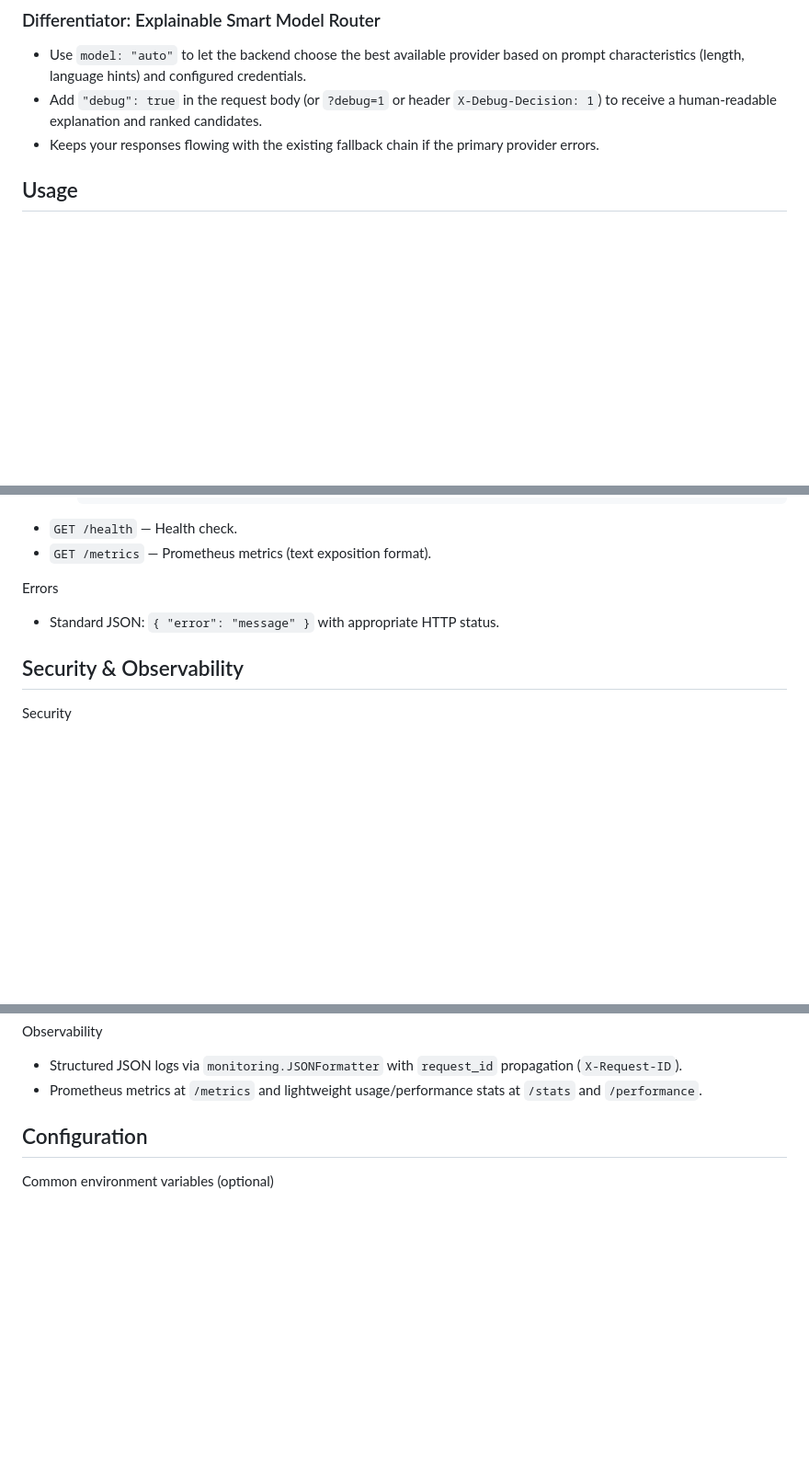
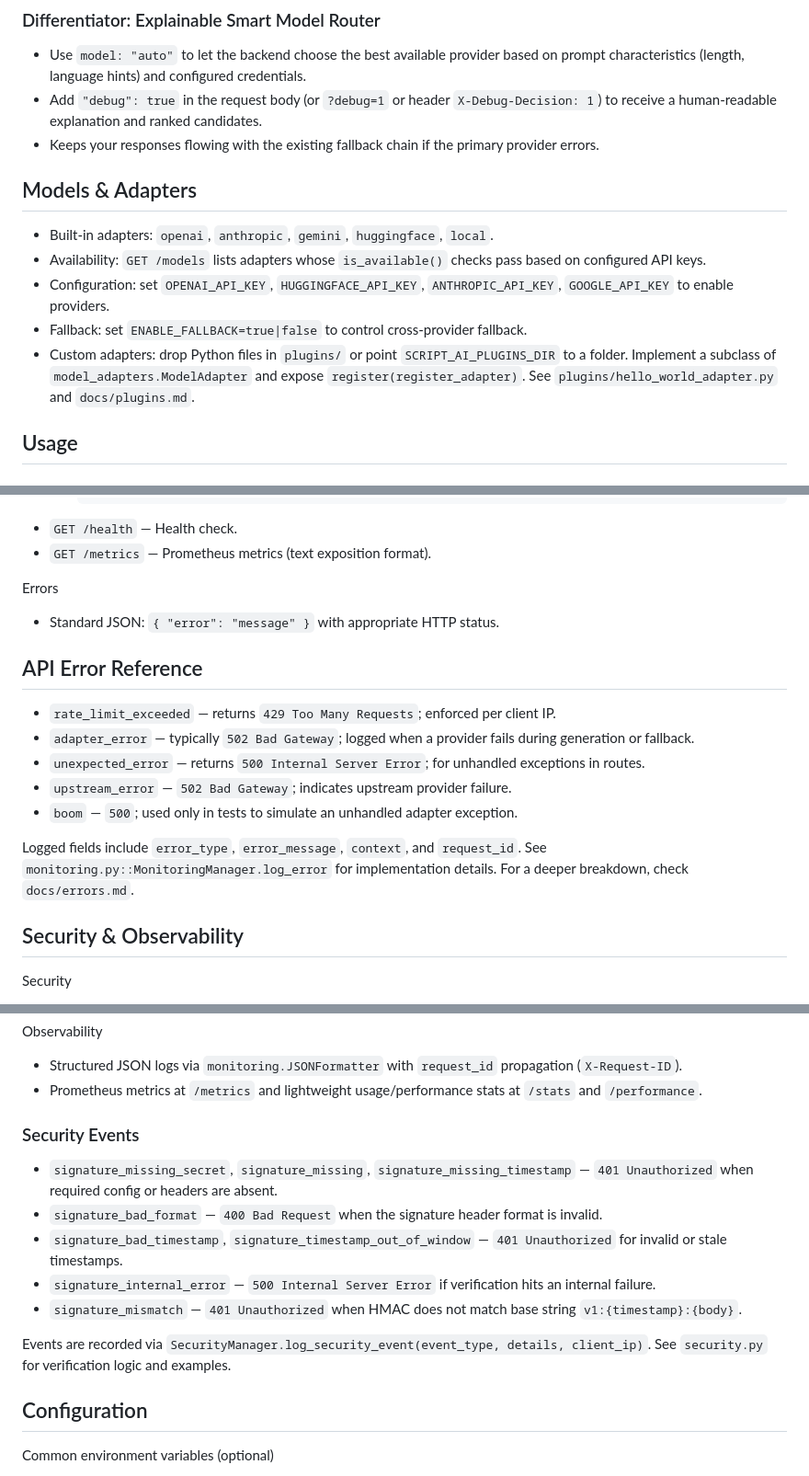
Before and after one commit to qtaura/ScriptAI, a Markdown page: README.md, 3 parts joined by grey strips. Shown at 92% size. Rendered like a GitHub page; blank space fills up the shorter version.

```diff
--- a/README.md
+++ b/README.md
@@ -74,6 +84,13 @@ Notes
 - Use `model: "auto"` to let the backend choose the best available provider based on prompt characteristics (length, language hints) and configured credentials.
 - Add `"debug": true` in the request body (or `?debug=1` or header `X‑Debug‑Decision: 1`) to receive a human‑readable explanation and ranked candidates.
 - Keeps your responses flowing with the existing fallback chain if the primary provider errors.
+
+## Models & Adapters
+- Built‑in adapters: `openai`, `anthropic`, `gemini`, `huggingface`, `local`.
+- Availability: `GET /models` lists adapters whose `is_available()` checks pass based on configured API keys.
+- Configuration: set `OPENAI_API_KEY`, `HUGGINGFACE_API_KEY`, `ANTHROPIC_API_KEY`, `GOOGLE_API_KEY` to enable providers.
+- Fallback: set `ENABLE_FALLBACK=true|false` to control cross‑provider fallback.
+- Custom adapters: drop Python files in `plugins/` or point `SCRIPT_AI_PLUGINS_DIR` to a folder. Implement a subclass of `model_adapters.ModelAdapter` and expose `register(register_adapter)`. See `plugins/hello_world_adapter.py` and `docs/plugins.md`.
 
 ## Usage
 
@@ -139,6 +163,15 @@ Endpoints
 Errors
 - Standard JSON: `{ "error": "message" }` with appropriate HTTP status.
 
+## API Error Reference
+- `rate_limit_exceeded` — returns `429 Too Many Requests`; enforced per client IP.
+- `adapter_error` — typically `502 Bad Gateway`; logged when a provider fails during generation or fallback.
+- `unexpected_error` — returns `500 Internal Server Error`; for unhandled exceptions in routes.
+- `upstream_error` — `502 Bad Gateway`; indicates upstream provider failure.
+- `boom` — `500`; used only in tests to simulate an unhandled adapter exception.
+
+Logged fields include `error_type`, `error_message`, `context`, and `request_id`. See `monitoring.py::MonitoringManager.log_error` for implementation details. For a deeper breakdown, check `docs/errors.md`.
+
 ## Security & Observability
 
 Security
@@ -155,6 +188,15 @@ Data privacy mode
 Observability
 - Structured JSON logs via `monitoring.JSONFormatter` with `request_id` propagation (`X‑Request‑ID`).
 - Prometheus metrics at `/metrics` and lightweight usage/performance stats at `/stats` and `/performance`.
+
+### Security Events
+- `signature_missing_secret`, `signature_missing`, `signature_missing_timestamp` — `401 Unauthorized` when required config or headers are absent.
+- `signature_bad_format` — `400 Bad Request` when the signature header format is invalid.
+- `signature_bad_timestamp`, `signature_timestamp_out_of_window` — `401 Unauthorized` for invalid or stale timestamps.
+- `signature_internal_error` — `500 Internal Server Error` if verification hits an internal failure.
+- `signature_mismatch` — `401 Unauthorized` when HMAC does not match base string `v1:{timestamp}:{body}`.
+
+Events are recorded via `SecurityManager.log_security_event(event_type, details, client_ip)`. See `security.py` for verification logic and examples.
 
 ## Configuration
 
```
Also changed, not shown: other parts of README.md (+17 -0 lines), CHANGELOG.md (+5 -0 lines), docs/errors.md (added, +92 -0 lines).
